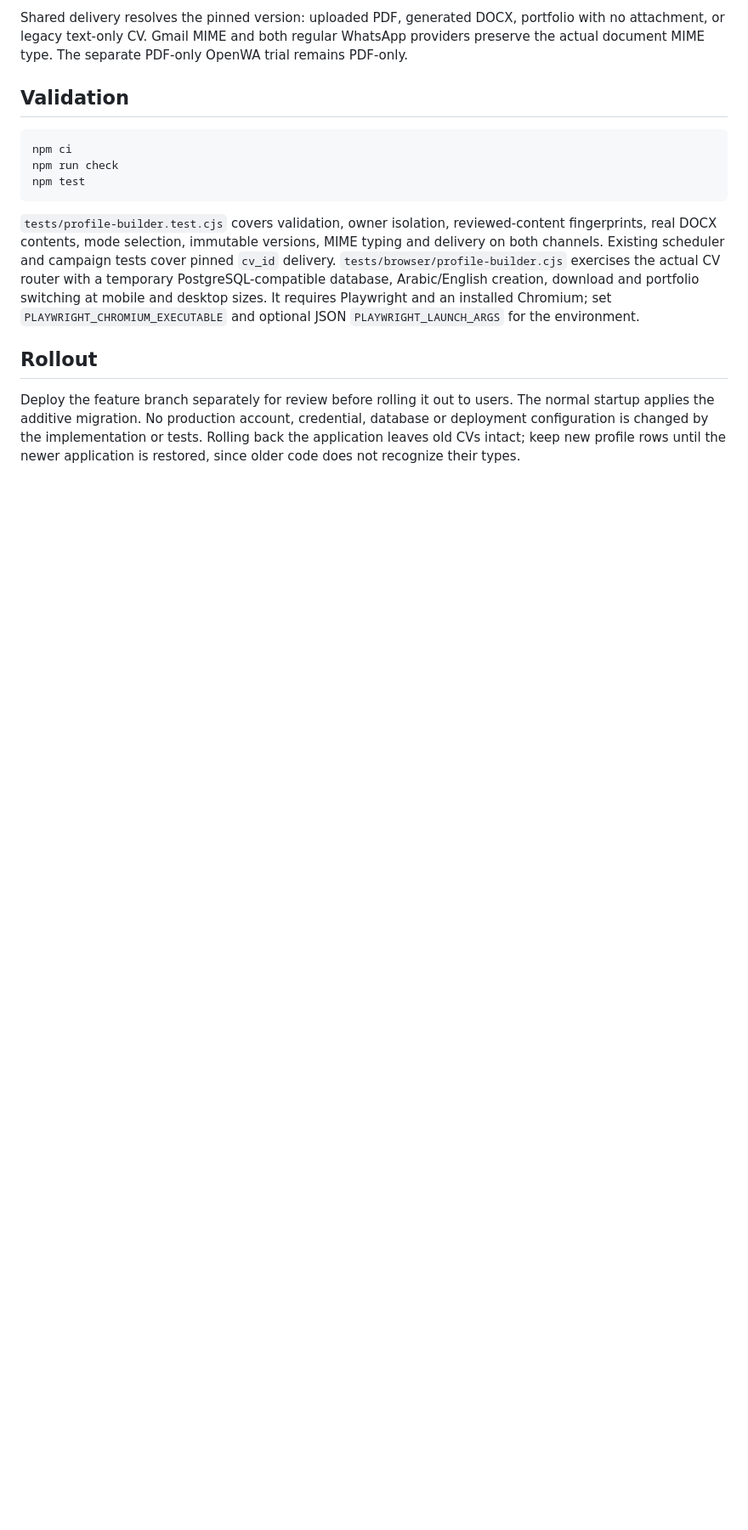
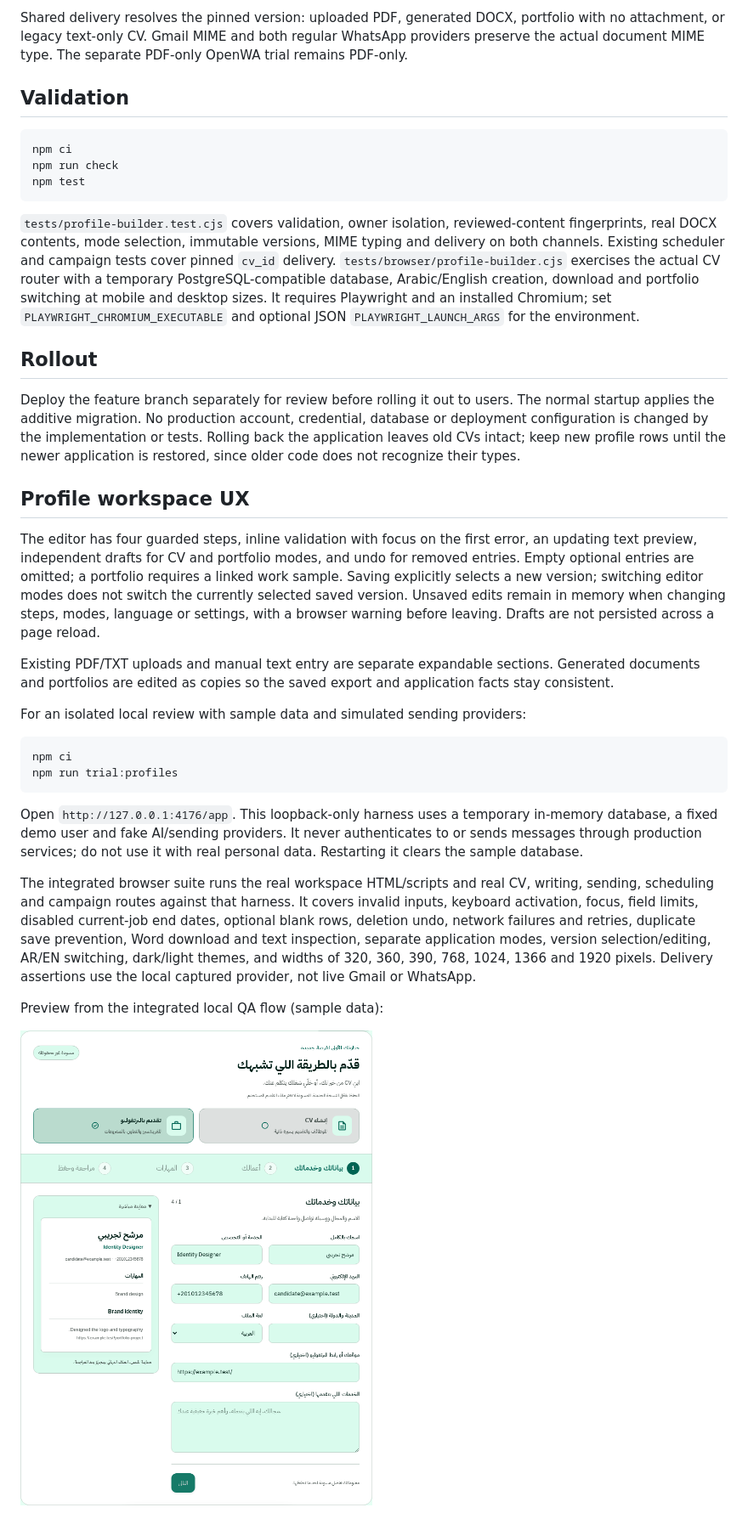
Before and after one commit to Ebnhussein/Mrsaal, a Markdown page: docs/application-profiles.md, the part around the change. Shown at 85% size. GitHub-like rendering; pictures changed too: docs/screenshots/application-profile-desktop.png (added); blank space fills up the shorter version.

Commit message:
Polish application profile UX and test integrated browser flows

````diff
--- a/docs/application-profiles.md
+++ b/docs/application-profiles.md
@@ -28,3 +28,24 @@ npm test
 ## Rollout
 
 Deploy the feature branch separately for review before rolling it out to users. The normal startup applies the additive migration. No production account, credential, database or deployment configuration is changed by the implementation or tests. Rolling back the application leaves old CVs intact; keep new profile rows until the newer application is restored, since older code does not recognize their types.
+
+## Profile workspace UX
+
+The editor has four guarded steps, inline validation with focus on the first error, an updating text preview, independent drafts for CV and portfolio modes, and undo for removed entries. Empty optional entries are omitted; a portfolio requires a linked work sample. Saving explicitly selects a new version; switching editor modes does not switch the currently selected saved version. Unsaved edits remain in memory when changing steps, modes, language or settings, with a browser warning before leaving. Drafts are not persisted across a page reload.
+
+Existing PDF/TXT uploads and manual text entry are separate expandable sections. Generated documents and portfolios are edited as copies so the saved export and application facts stay consistent.
+
+For an isolated local review with sample data and simulated sending providers:
+
+```sh
+npm ci
+npm run trial:profiles
+```
+
+Open `http://127.0.0.1:4176/app`. This loopback-only harness uses a temporary in-memory database, a fixed demo user and fake AI/sending providers. It never authenticates to or sends messages through production services; do not use it with real personal data. Restarting it clears the sample database.
+
+The integrated browser suite runs the real workspace HTML/scripts and real CV, writing, sending, scheduling and campaign routes against that harness. It covers invalid inputs, keyboard activation, focus, field limits, disabled current-job end dates, optional blank rows, deletion undo, network failures and retries, duplicate save prevention, Word download and text inspection, separate application modes, version selection/editing, AR/EN switching, dark/light themes, and widths of 320, 360, 390, 768, 1024, 1366 and 1920 pixels. Delivery assertions use the local captured provider, not live Gmail or WhatsApp.
+
+Preview from the integrated local QA flow (sample data):
+
+![Application profile editor](screenshots/application-profile-desktop.png)
````
Also changed, not shown: 13 other files.
